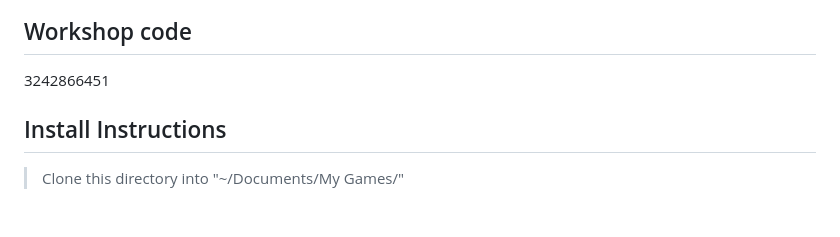
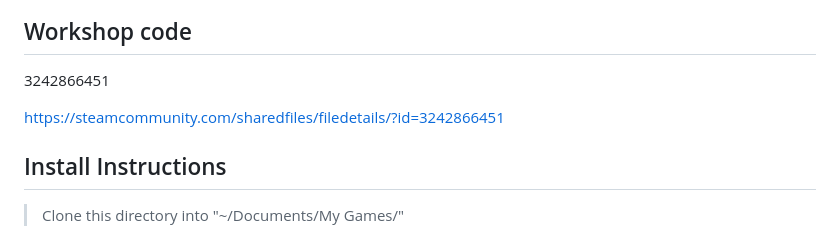
Before and after one commit to alanhaugen/Tabletop-Simulator, a Markdown page: README.md, the part around the change. GitHub-like rendering; blank space fills up the shorter version.

Commit message:
Added link to workshop

```diff
--- a/README.md
+++ b/README.md
@@ -9,6 +9,8 @@ The board game made by Group 6 2024 for game design class, Hamar Game School
 ## Workshop code
 
 3242866451
+
+https://steamcommunity.com/sharedfiles/filedetails/?id=3242866451
 
 ## Install Instructions
 
```
